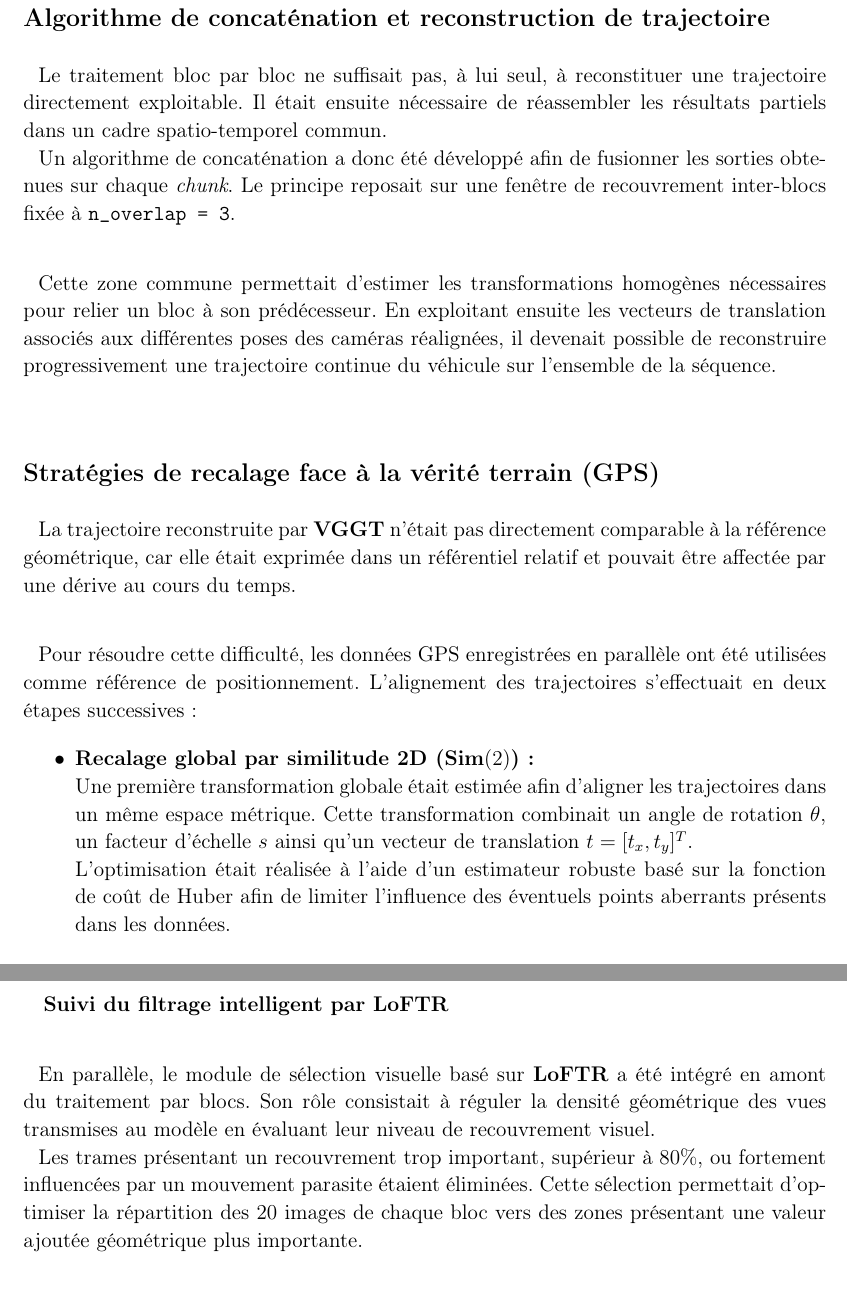
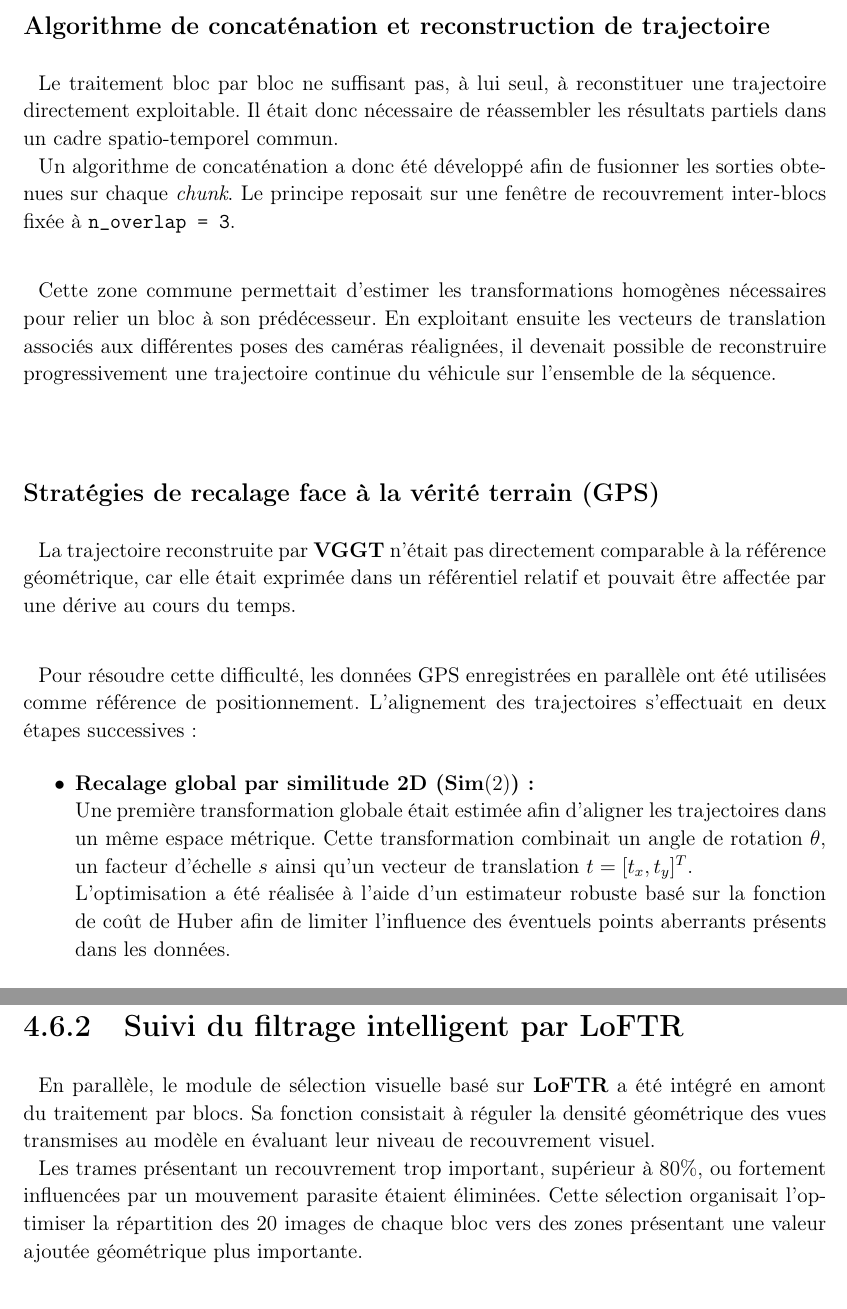
Before and after one commit to RhomDev/rapport-memoire-projet, a LaTeX document (rapport_stage_M1_2/rapport_cor2.tex): two parts of pages 43 and 44 of 61 before the commit and two parts of pages 42 and 44 of 61 after it, joined at a grey line, cut so that both start at the same text. Compiled offline with pdfLaTeX.

Commit message:
mj fin de chap 4

```diff
--- a/rapport_stage_M1_2/rapport_cor2.tex
+++ b/rapport_stage_M1_2/rapport_cor2.tex
@@ -1171,11 +1171,10 @@ Ainsi, au lieu de transmettre à VGGT une suite d'images très dense et potentie
 \hspace*{.3cm}Une nomenclature standardisée de type \texttt{predictions\_chunk\_XXXX.npy} a été utilisée afin d'identifier les différents blocs et de faciliter leur traitement ultérieur.\\
 Cette stratégie a permis de limiter la consommation de mémoire GPU et d'assurer une exploitation progressive des résultats, tout en conservant une continuité suffisante entre les différentes portions de la séquence.
 
-\newpage
-
-\subsubsection{Algorithme de concaténation et reconstruction de trajectoire}\\
-
-\hspace*{.3cm}Le traitement bloc par bloc ne suffisait pas, à lui seul, à reconstituer une trajectoire directement exploitable. Il était ensuite nécessaire de réassembler les résultats partiels dans un cadre spatio-temporel commun.\\
+
+\subsubsection{Algorithme de concaténation et reconstruction de trajectoire}
+
+\hspace*{.3cm}Le traitement bloc par bloc ne suffisant pas, à lui seul, à reconstituer une trajectoire directement exploitable. Il était donc nécessaire de réassembler les résultats partiels dans un cadre spatio-temporel commun.\\
 \hspace*{.3cm}Un algorithme de concaténation a donc été développé afin de fusionner les sorties obtenues sur chaque \textit{chunk}. Le principe reposait sur une fenêtre de recouvrement inter-blocs fixée à \texttt{n\_overlap = 3}.\\
 
 \hspace*{.3cm}Cette zone commune permettait d'estimer les transformations homogènes nécessaires pour relier un bloc à son prédécesseur. En exploitant ensuite les vecteurs de translation associés aux différentes poses des caméras réalignées, il devenait possible de reconstruire progressivement une trajectoire continue du véhicule sur l'ensemble de la séquence.
@@ -1193,7 +1192,7 @@ Cette stratégie a permis de limiter la consommation de mémoire GPU et d'assure
 
     \item \textbf{Recalage global par similitude 2D ($\text{Sim}(2)$) :}\\
     Une première transformation globale était estimée afin d'aligner les trajectoires dans un même espace métrique. Cette transformation combinait un angle de rotation $\theta$, un facteur d'échelle $s$ ainsi qu'un vecteur de translation $t = [t_x, t_y]^T$.\\
-    L'optimisation était réalisée à l'aide d'un estimateur robuste basé sur la fonction de coût de Huber afin de limiter l'influence des éventuels points aberrants présents dans les données.
+    L'optimisation a été réalisée à l'aide d'un estimateur robuste basé sur la fonction de coût de Huber afin de limiter l'influence des éventuels points aberrants présents dans les données.
 
     \item \textbf{Recalage hiérarchique récursif (\textit{Piecewise split}) :}\\
     Après l'alignement global, des écarts locaux persistants pouvaient être observés sur certaines portions de la trajectoire. Afin de corriger ces déformations non uniformes, un recalage récursif était appliqué.\\
@@ -1206,10 +1205,10 @@ Cette stratégie a permis ainsi de mieux rendre compte des erreurs locales liée
 
 \newpage
 
-\hspace*{0.4cm}\textbf{Suivi du filtrage intelligent par LoFTR}\\
-
-\hspace*{.3cm}En parallèle, le module de sélection visuelle basé sur \textbf{LoFTR} a été intégré en amont du traitement par blocs. Son rôle consistait à réguler la densité géométrique des vues transmises au modèle en évaluant leur niveau de recouvrement visuel.\\
-\hspace*{.3cm}Les trames présentant un recouvrement trop important, supérieur à $80\%$, ou fortement influencées par un mouvement parasite étaient éliminées. Cette sélection permettait d'optimiser la répartition des 20 images de chaque bloc vers des zones présentant une valeur ajoutée géométrique plus importante.\\
+\subsection{Suivi du filtrage intelligent par LoFTR}\\
+
+\hspace*{.3cm}En parallèle, le module de sélection visuelle basé sur \textbf{LoFTR} a été intégré en amont du traitement par blocs. Sa fonction consistait à réguler la densité géométrique des vues transmises au modèle en évaluant leur niveau de recouvrement visuel.\\
+\hspace*{.3cm}Les trames présentant un recouvrement trop important, supérieur à $80\%$, ou fortement influencées par un mouvement parasite étaient éliminées. Cette sélection organisait l'optimiser la répartition des 20 images de chaque bloc vers des zones présentant une valeur ajoutée géométrique plus importante.\\
 
 \hspace*{.3cm}L'objectif était ainsi d'éviter de saturer inutilement le réseau avec des vues fortement redondantes, tout en conservant suffisamment d'informations communes entre les différentes images pour permettre une estimation géométrique cohérente.
 
```
Also changed, not shown: rapport_stage_M1_2/rapport_cor2.tex (4 more changed lines).
